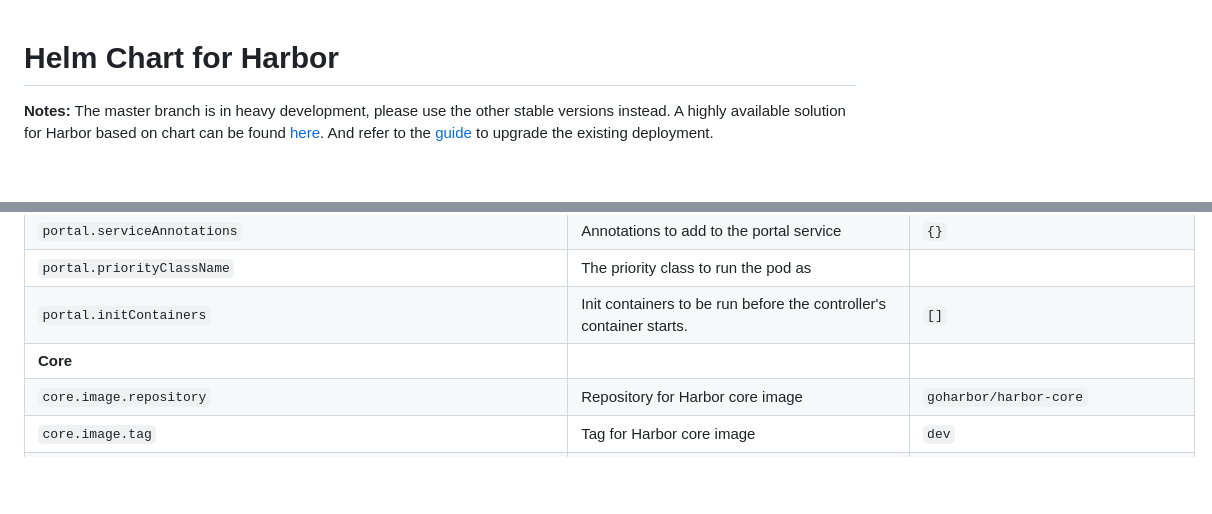
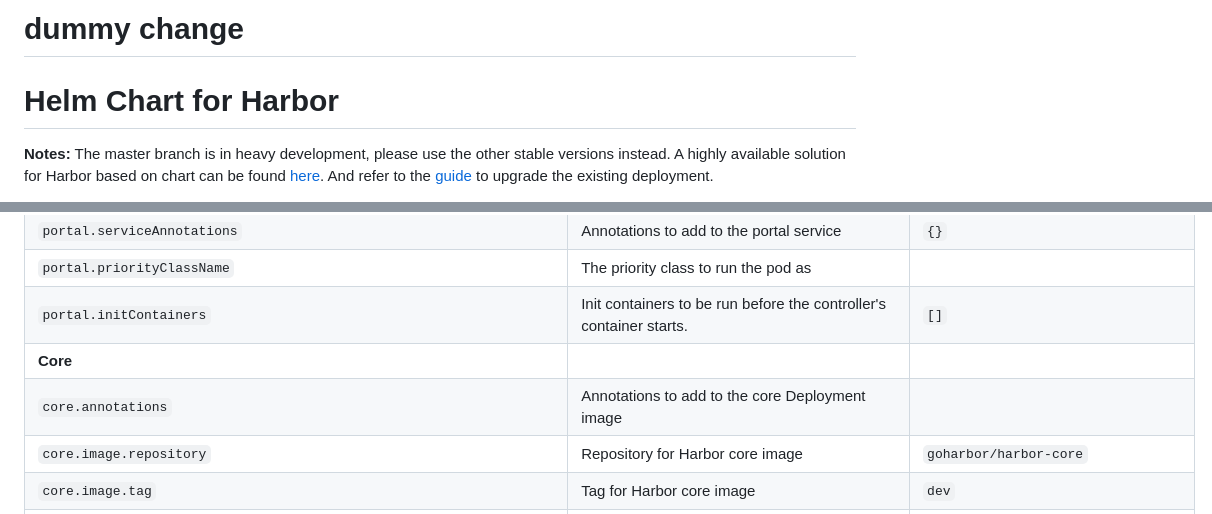
Before and after one commit to goharbor/harbor-helm, a Markdown page: README.md, 2 parts joined by grey strips. Rendered like a GitHub page; blank space fills up the shorter version.

Commit message:
Update doc
Signed-off-by: nepomucen <szymon@aus.krakow.pl>

```diff
--- a/README.md
+++ b/README.md
@@ -1,3 +1,4 @@
+# dummy change
 # Helm Chart for Harbor
 
 **Notes:** The master branch is in heavy development, please use the other stable versions instead. A highly available solution for Harbor based on chart can be found [here](docs/High%20Availability.md). And refer to the [guide](docs/Upgrade.md) to upgrade the existing deployment.
@@ -218,6 +219,7 @@ The following table lists the configurable parameters of the Harbor chart and th
 | `portal.priorityClassName`                                            | The priority class to run the pod as                                                                                                                                                                                                                                                                                                                                                                                                                             |                                       |
 | `portal.initContainers`                                               | Init containers to be run before the controller's container starts.                                                                                                                                                                                                                                                                                                                                                                                                                              |  `[]`                               |
 | **Core**                                                              |                                                                                                                                                                                                                                                                                                                                                                                                                                                                  |                                       |
+| `core.annotations`                                                    | Annotations to add to the core Deployment image
 | `core.image.repository`                                               | Repository for Harbor core image                                                                                                                                                                                                                                                                                                                                                                                                                                 | `goharbor/harbor-core`                |
 | `core.image.tag`                                                      | Tag for Harbor core image                                                                                                                                                                                                                                                                                                                                                                                                                                        | `dev`                                 |
 | `core.replicas`                                                       | The replica count                                                                                                                                                                                                                                                                                                                                                                                                                                                | `1`                                   |
```
